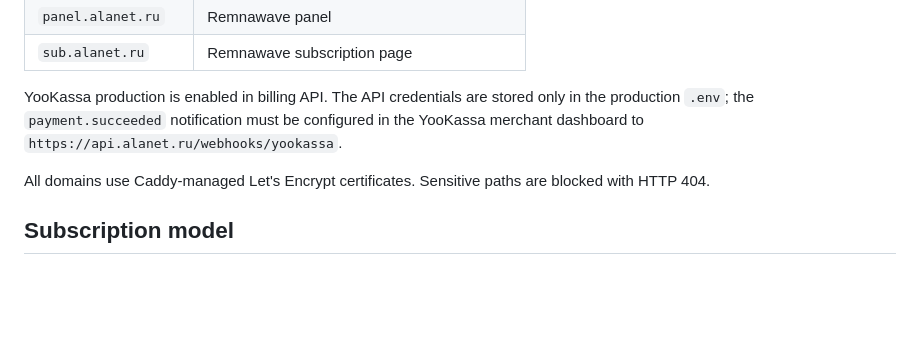
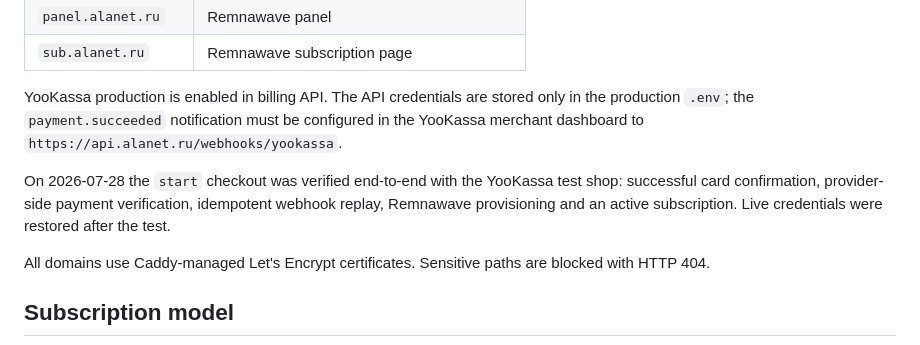
Before and after one commit to smetden33-sudo/alanet, a Markdown page: docs/PRODUCTION-ARCHITECTURE.md, the part around the change. GitHub-like rendering; blank space fills up the shorter version.

Commit message:
Document YooKassa end-to-end test

```diff
--- a/docs/PRODUCTION-ARCHITECTURE.md
+++ b/docs/PRODUCTION-ARCHITECTURE.md
@@ -38,6 +38,8 @@ The API uses `https://panel.alanet.ru` as its Remnawave base URL. This is requir
 
 YooKassa production is enabled in billing API. The API credentials are stored only in the production `.env`; the `payment.succeeded` notification must be configured in the YooKassa merchant dashboard to `https://api.alanet.ru/webhooks/yookassa`.
 
+On 2026-07-28 the `start` checkout was verified end-to-end with the YooKassa test shop: successful card confirmation, provider-side payment verification, idempotent webhook replay, Remnawave provisioning and an active subscription. Live credentials were restored after the test.
+
 All domains use Caddy-managed Let's Encrypt certificates. Sensitive paths are blocked with HTTP 404.
 
 ## Subscription model
```
